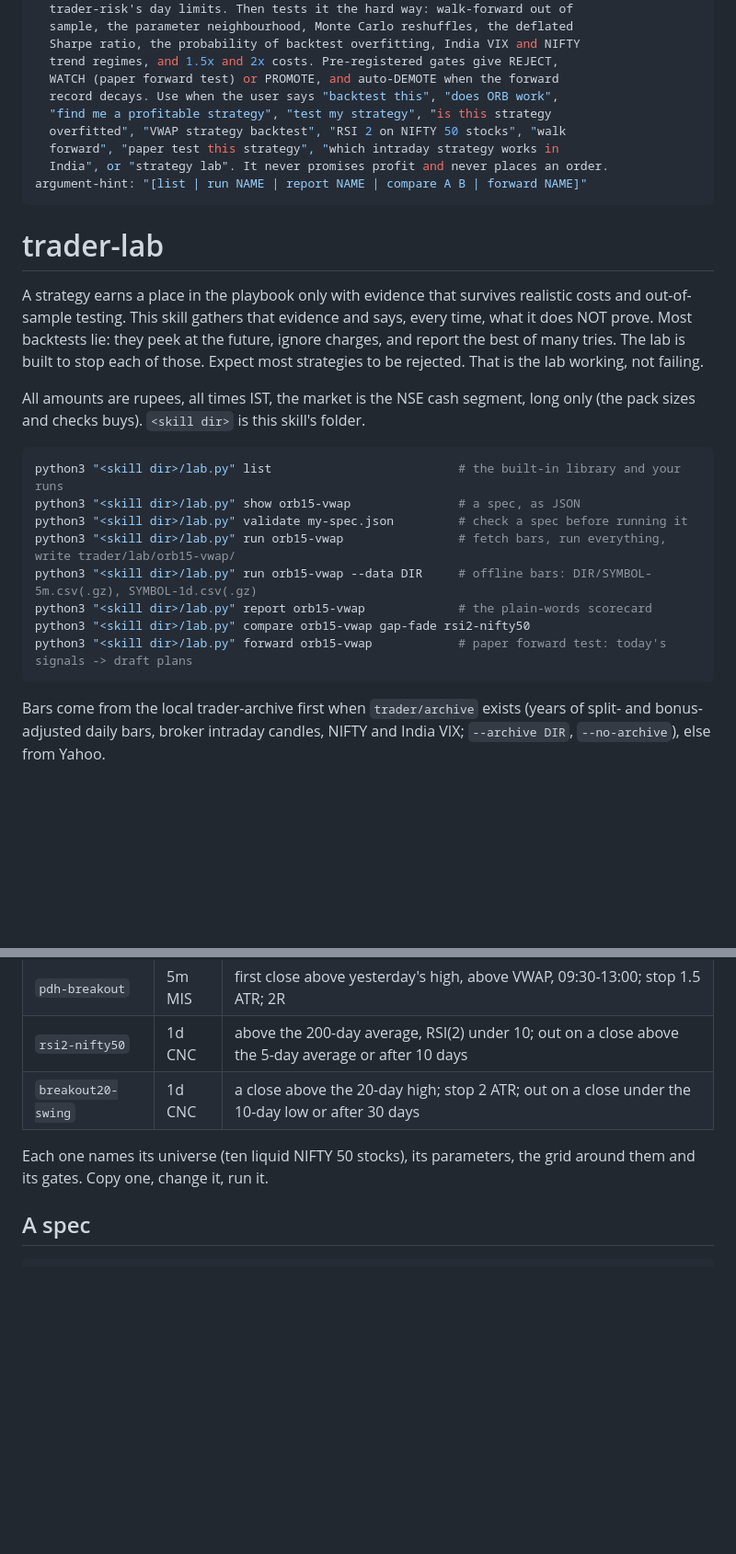
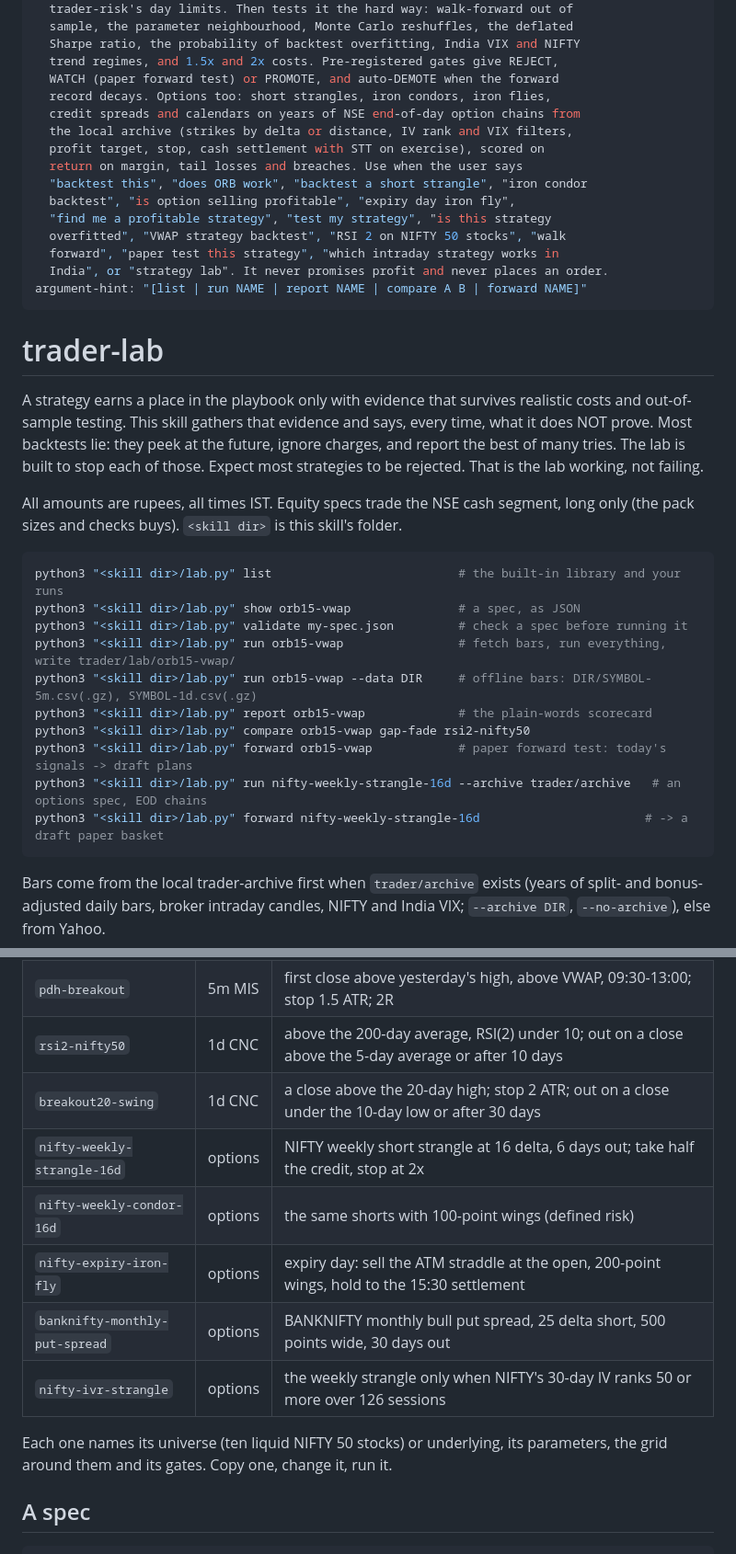
Before and after one commit to rajdavee/bharat-trader, a Markdown page: trader-lab/SKILL.md, 2 parts joined by grey strips. Shown at 92% size. GitHub-like rendering; blank space fills up the shorter version.

````diff
--- a/trader-lab/SKILL.md
+++ b/trader-lab/SKILL.md
@@ -13,7 +13,13 @@ description: >-
   Sharpe ratio, the probability of backtest overfitting, India VIX and NIFTY
   trend regimes, and 1.5x and 2x costs. Pre-registered gates give REJECT,
   WATCH (paper forward test) or PROMOTE, and auto-DEMOTE when the forward
-  record decays. Use when the user says "backtest this", "does ORB work",
+  record decays. Options too: short strangles, iron condors, iron flies,
+  credit spreads and calendars on years of NSE end-of-day option chains from
+  the local archive (strikes by delta or distance, IV rank and VIX filters,
+  profit target, stop, cash settlement with STT on exercise), scored on
+  return on margin, tail losses and breaches. Use when the user says
+  "backtest this", "does ORB work", "backtest a short strangle", "iron condor
+  backtest", "is option selling profitable", "expiry day iron fly",
   "find me a profitable strategy", "test my strategy", "is this strategy
   overfitted", "VWAP strategy backtest", "RSI 2 on NIFTY 50 stocks", "walk
   forward", "paper test this strategy", "which intraday strategy works in
@@ -30,7 +36,7 @@ at the future, ignore charges, and report the best of many tries. The lab is
 built to stop each of those. Expect most strategies to be rejected. That is
 the lab working, not failing.
 
-All amounts are rupees, all times IST, the market is the NSE cash segment,
+All amounts are rupees, all times IST. Equity specs trade the NSE cash segment,
 long only (the pack sizes and checks buys). `<skill dir>` is this skill's
 folder.
 
@@ -43,6 +49,8 @@ python3 "<skill dir>/lab.py" run orb15-vwap --data DIR     # offline bars: DIR/S
 python3 "<skill dir>/lab.py" report orb15-vwap             # the plain-words scorecard
 python3 "<skill dir>/lab.py" compare orb15-vwap gap-fade rsi2-nifty50
 python3 "<skill dir>/lab.py" forward orb15-vwap            # paper forward test: today's signals -> draft plans
+python3 "<skill dir>/lab.py" run nifty-weekly-strangle-16d --archive trader/archive   # an options spec, EOD chains
+python3 "<skill dir>/lab.py" forward nifty-weekly-strangle-16d                       # -> a draft paper basket
 ```
 
 Bars come from the local trader-archive first when `trader/archive` exists
@@ -77,9 +86,14 @@ moves the lab folder (default `trader/lab`).
 | `pdh-breakout` | 5m MIS | first close above yesterday's high, above VWAP, 09:30-13:00; stop 1.5 ATR; 2R |
 | `rsi2-nifty50` | 1d CNC | above the 200-day average, RSI(2) under 10; out on a close above the 5-day average or after 10 days |
 | `breakout20-swing` | 1d CNC | a close above the 20-day high; stop 2 ATR; out on a close under the 10-day low or after 30 days |
+| `nifty-weekly-strangle-16d` | options | NIFTY weekly short strangle at 16 delta, 6 days out; take half the credit, stop at 2x |
+| `nifty-weekly-condor-16d` | options | the same shorts with 100-point wings (defined risk) |
+| `nifty-expiry-iron-fly` | options | expiry day: sell the ATM straddle at the open, 200-point wings, hold to the 15:30 settlement |
+| `banknifty-monthly-put-spread` | options | BANKNIFTY monthly bull put spread, 25 delta short, 500 points wide, 30 days out |
+| `nifty-ivr-strangle` | options | the weekly strangle only when NIFTY's 30-day IV ranks 50 or more over 126 sessions |
 
-Each one names its universe (ten liquid NIFTY 50 stocks), its parameters,
-the grid around them and its gates. Copy one, change it, run it.
+Each one names its universe (ten liquid NIFTY 50 stocks) or underlying, its
+parameters, the grid around them and its gates. Copy one, change it, run it.
 
 ## A spec
 
````
Also changed, not shown: other parts of trader-lab/SKILL.md (+51 -4 lines).
